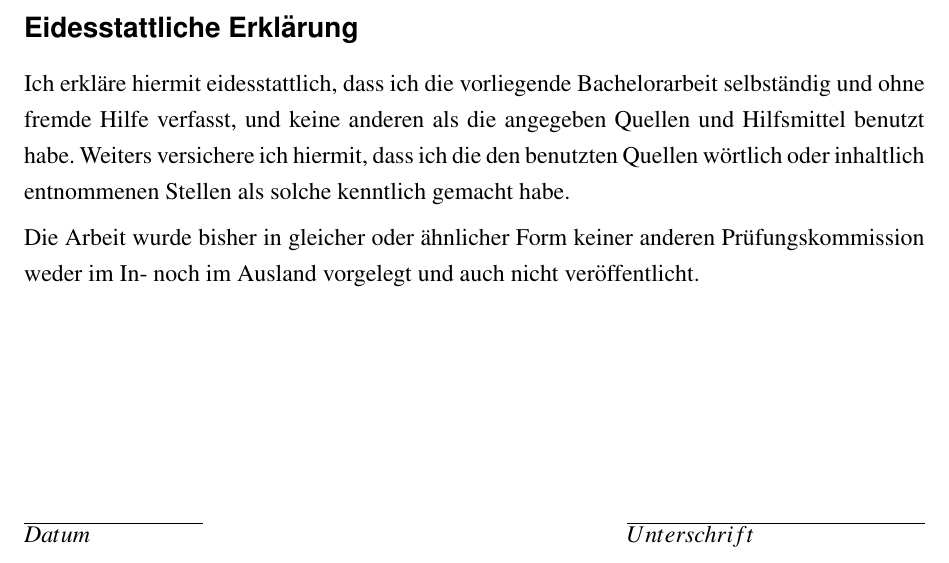
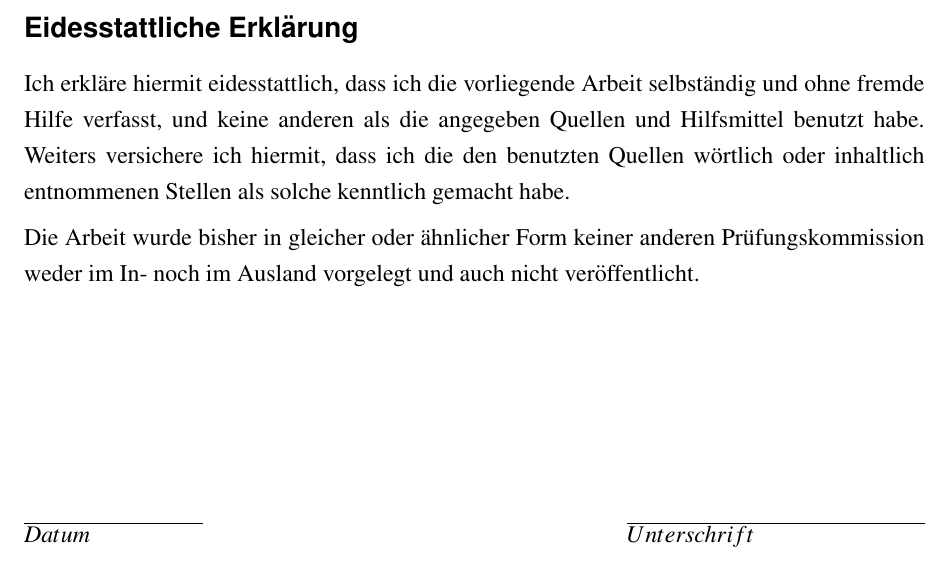
Before and after one commit to rebekka2705/seminararbeit, a LaTeX document (main.tex, which reads affidavit.tex): part of page 2 of 5, cut so that both start at the same text. Compiled offline with pdfLaTeX.

Commit message:
Update affidavit.tex
changed wording to fit to master and bachelor thesis

```diff
--- a/affidavit.tex
+++ b/affidavit.tex
@@ -3,7 +3,7 @@
 \subsection*{Eidesstattliche Erklärung}
 
 
-Ich erkläre hiermit eidesstattlich, dass  ich  die vorliegende Bachelorarbeit selbständig  und ohne fremde Hilfe verfasst, und keine  anderen  als die angegeben Quellen und  Hilfsmittel benutzt  habe. Weiters versichere ich hiermit, dass ich   die den benutzten Quellen  wörtlich oder inhaltlich entnommenen Stellen als solche kenntlich gemacht habe.
+Ich erkläre hiermit eidesstattlich, dass  ich  die vorliegende Arbeit selbständig  und ohne fremde Hilfe verfasst, und keine  anderen  als die angegeben Quellen und  Hilfsmittel benutzt  habe. Weiters versichere ich hiermit, dass ich   die den benutzten Quellen  wörtlich oder inhaltlich entnommenen Stellen als solche kenntlich gemacht habe.
 
 Die Arbeit wurde bisher in gleicher oder ähnlicher Form keiner anderen Prüfungskommission weder im In- noch im Ausland vorgelegt und auch nicht veröffentlicht.
 
@@ -11,7 +11,7 @@ Die Arbeit wurde bisher in gleicher oder ähnlicher Form keiner anderen Prüfung
 
 \subsection*{Affidavit}
 
-I herewith declare on oath that I wrote the present master thesis without the help of third persons and without using any other sources and means listed herein; I further declare that I observed the guidelines for scientific work in the quotation of all unprinted sources, printed literature and phrases and concepts taken either word for word or according to meaning from the Internet and that I referenced all sources accordingly.
+I herewith declare on oath that I wrote the present thesis without the help of third persons and without using any other sources and means listed herein; I further declare that I observed the guidelines for scientific work in the quotation of all unprinted sources, printed literature and phrases and concepts taken either word for word or according to meaning from the Internet and that I referenced all sources accordingly.
 
 This thesis has not been submitted as an exam paper of identical or similar form, either in Austria or abroad and corresponds to the paper graded by the assessors.
 
```
